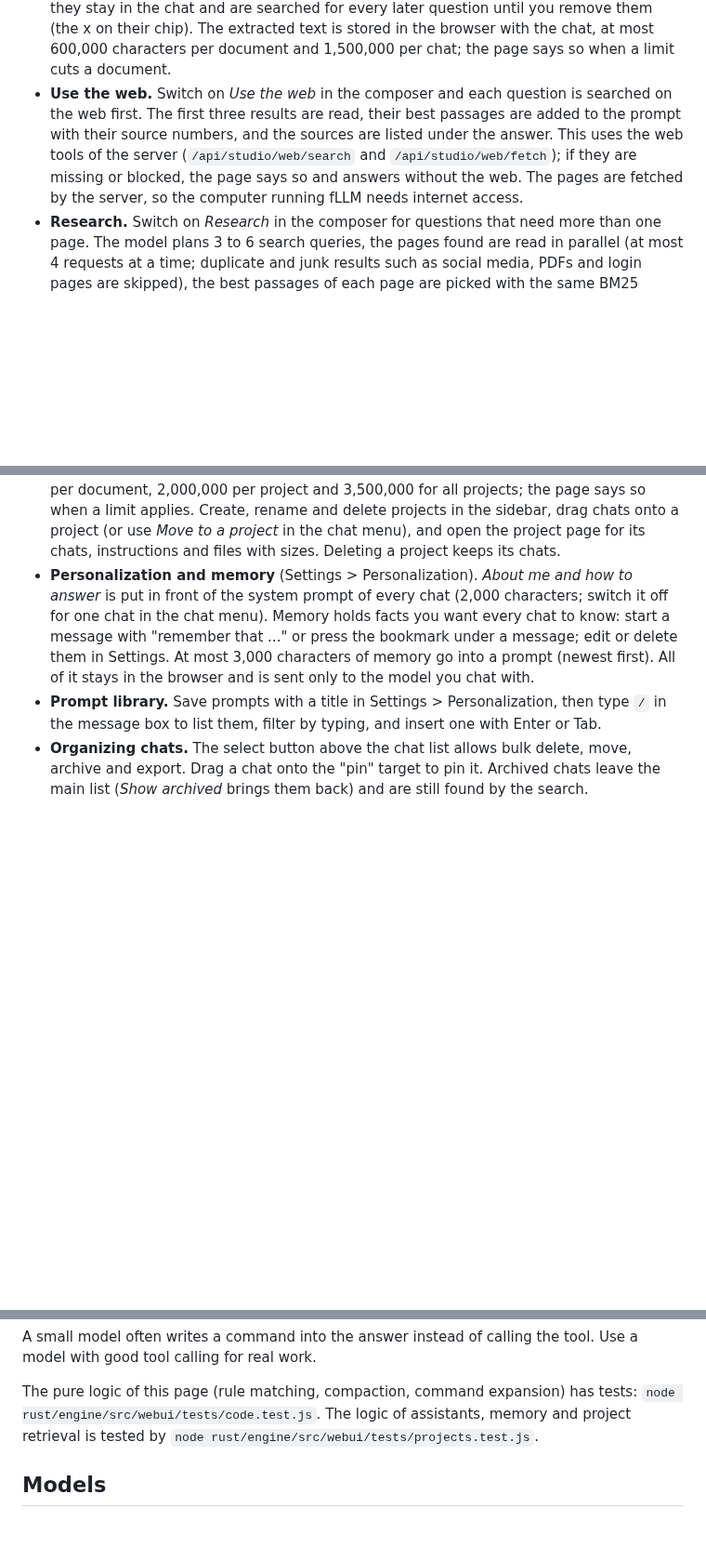
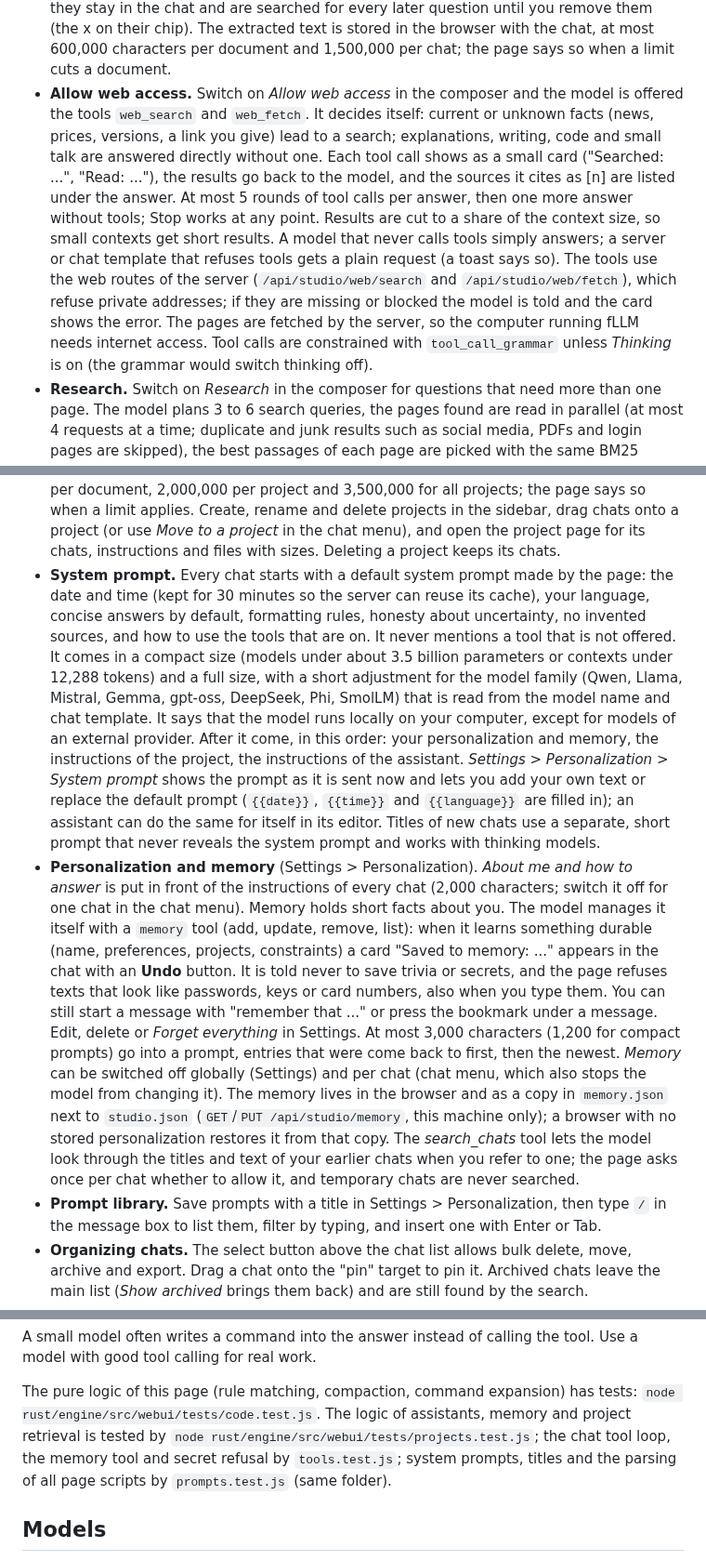
Before and after one commit to Marco-Lu2508/fLLM, a Markdown page: docs/user/studio.md, 3 parts joined by grey strips. Shown at 93% size. Drawn GitHub-style; blank space fills up the shorter version.

Commit message:
docs: chat tools, system prompt, memory

```diff
--- a/docs/user/studio.md
+++ b/docs/user/studio.md
@@ -27,10 +27,16 @@ page in your default browser (`--no-open` keeps it closed). All other `serve` op
   and a chip under your message ("Using 6 passages from report.pdf") shows them. Several documents can be in one chat; they stay in
   the chat and are searched for every later question until you remove them (the x on their chip). The extracted text is stored in the
   browser with the chat, at most 600,000 characters per document and 1,500,000 per chat; the page says so when a limit cuts a document.
-* **Use the web.** Switch on *Use the web* in the composer and each question is searched on the web first. The first three results
-  are read, their best passages are added to the prompt with their source numbers, and the sources are listed under the answer. This
-  uses the web tools of the server (`/api/studio/web/search` and `/api/studio/web/fetch`); if they are missing or blocked, the page
-  says so and answers without the web. The pages are fetched by the server, so the computer running fLLM needs internet access.
+* **Allow web access.** Switch on *Allow web access* in the composer and the model is offered the tools `web_search` and `web_fetch`. It decides
+  itself: current or unknown facts (news, prices, versions, a link you give) lead to a search; explanations, writing, code and small
+  talk are answered directly without one. Each tool call shows as a small card ("Searched: ...", "Read: ..."), the results go back to the
+  model, and the sources it cites as [n] are listed under the answer. At most 5 rounds of tool calls per answer, then one more answer
+  without tools; Stop works at any point. Results are cut to a share of the context size, so small contexts get short results. A model
+  that never calls tools simply answers; a server or chat template that refuses tools gets a plain request (a toast says so). The tools
+  use the web routes of the server (`/api/studio/web/search` and `/api/studio/web/fetch`), which refuse private addresses; if they
+  are missing or blocked the model is told and the card shows the error. The pages are fetched by the server, so the computer running
+  fLLM needs internet access. Tool calls are constrained with `tool_call_grammar` unless *Thinking* is on (the grammar would switch
+  thinking off).
 * **Research.** Switch on *Research* in the composer for questions that need more than one page. The model plans 3 to 6 search queries,
   the pages found are read in parallel (at most 4 requests at a time; duplicate and junk results such as social media, PDFs and
   login pages are skipped), the best passages of each page are picked with the same BM25 ranking as for documents, and the model
@@ -54,10 +60,27 @@ page in your default browser (`--no-open` keeps it closed). All other `serve` op
   characters per document, 2,000,000 per project and 3,500,000 for all projects; the page says so when a limit applies. Create, rename
   and delete projects in the sidebar, drag chats onto a project (or use *Move to a project* in the chat menu), and open the project
   page for its chats, instructions and files with sizes. Deleting a project keeps its chats.
-* **Personalization and memory** (Settings > Personalization). *About me and how to answer* is put in front of the system prompt of
-  every chat (2,000 characters; switch it off for one chat in the chat menu). Memory holds facts you want every chat to know: start a
-  message with "remember that ..." or press the bookmark under a message; edit or delete them in Settings. At most 3,000 characters of
-  memory go into a prompt (newest first). All of it stays in the browser and is sent only to the model you chat with.
+* **System prompt.** Every chat starts with a default system prompt made by the page: the date and time (kept for 30 minutes so the
+  server can reuse its cache), your language, concise answers by default, formatting rules, honesty about uncertainty, no invented
+  sources, and how to use the tools that are on. It never mentions a tool that is not offered. It comes in a compact size (models under
+  about 3.5 billion parameters or contexts under 12,288 tokens) and a full size, with a short adjustment for the model family (Qwen,
+  Llama, Mistral, Gemma, gpt-oss, DeepSeek, Phi, SmolLM) that is read from the model name and chat template. It says that the model
+  runs locally on your computer, except for models of an external provider. After it come, in this order: your personalization and
+  memory, the instructions of the project, the instructions of the assistant. *Settings > Personalization > System prompt* shows the
+  prompt as it is sent now and lets you add your own text or replace the default prompt (`{{date}}`, `{{time}}` and `{{language}}` are
+  filled in); an assistant can do the same for itself in its editor. Titles of new chats use a separate, short prompt that never
+  reveals the system prompt and works with thinking models.
+* **Personalization and memory** (Settings > Personalization). *About me and how to answer* is put in front of the instructions of every
+  chat (2,000 characters; switch it off for one chat in the chat menu). Memory holds short facts about you. The model manages it itself
+  with a `memory` tool (add, update, remove, list): when it learns something durable (name, preferences, projects, constraints) a card
+  "Saved to memory: ..." appears in the chat with an **Undo** button. It is told never to save trivia or secrets, and the page refuses
+  texts that look like passwords, keys or card numbers, also when you type them. You can still start a message with "remember that ..."
+  or press the bookmark under a message. Edit, delete or *Forget everything* in Settings. At most 3,000 characters (1,200 for compact
+  prompts) go into a prompt, entries that were come back to first, then the newest. *Memory* can be switched off globally (Settings) and
+  per chat (chat menu, which also stops the model from changing it). The memory lives in the browser and as a copy in `memory.json`
+  next to `studio.json` (`GET`/`PUT /api/studio/memory`, this machine only); a browser with no stored personalization restores it from
+  that copy. The *search_chats* tool lets the model look through the titles and text of your earlier chats when you refer to one; the
+  page asks once per chat whether to allow it, and temporary chats are never searched.
 * **Prompt library.** Save prompts with a title in Settings > Personalization, then type `/` in the message box to list them, filter by
   typing, and insert one with Enter or Tab.
 * **Organizing chats.** The select button above the chat list allows bulk delete, move, archive and export. Drag a chat onto the
@@ -180,7 +203,8 @@ fLLM runs on only, like the other agent routes. To let them reach a documentatio
 A small model often writes a command into the answer instead of calling the tool. Use a model with good tool calling for real work.
 
 The pure logic of this page (rule matching, compaction, command expansion) has tests: `node rust/engine/src/webui/tests/code.test.js`.
-The logic of assistants, memory and project retrieval is tested by `node rust/engine/src/webui/tests/projects.test.js`.
+The logic of assistants, memory and project retrieval is tested by `node rust/engine/src/webui/tests/projects.test.js`; the chat tool loop,
+the memory tool and secret refusal by `tools.test.js`; system prompts, titles and the parsing of all page scripts by `prompts.test.js` (same folder).
 
 ## Models
 
```
Also changed, not shown: CHANGELOG.md (+1 -0 lines).
